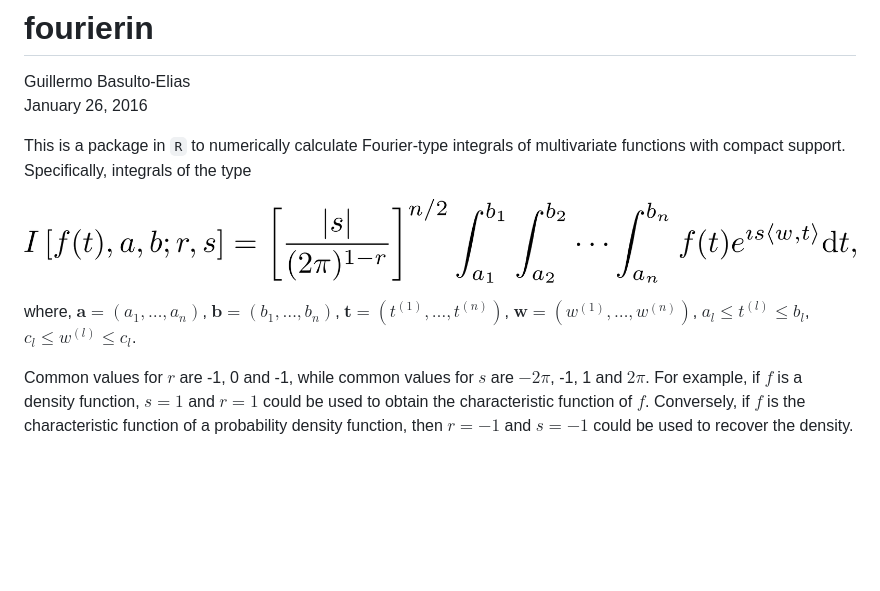
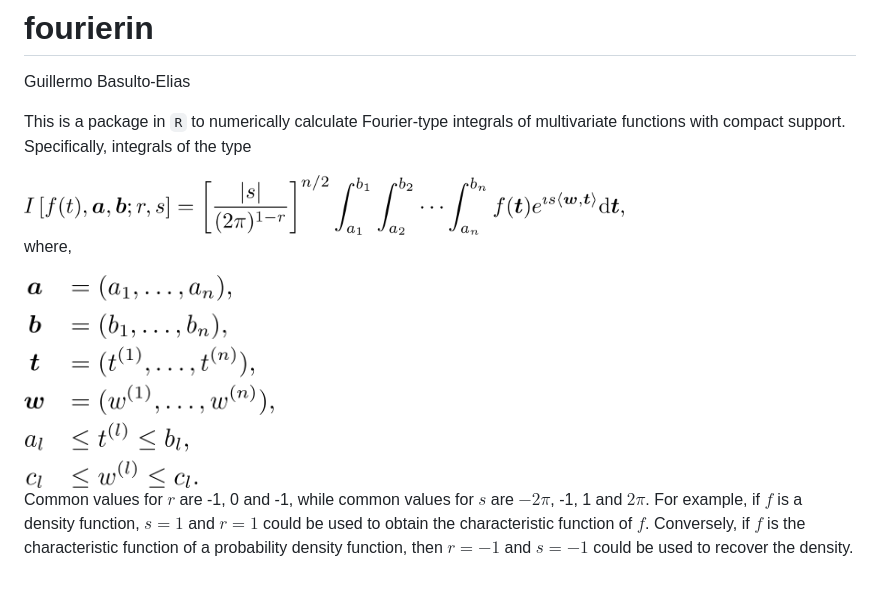
Before and after one commit to gbasulto/fourierin, a Markdown page: README.md, the part around the change. GitHub-like rendering; pictures changed too: eq01_main_eq.png, eq02_details.png (added); blank space fills up the shorter version.

Commit message:
Adding second image and correcting size of the first in README.

```diff
--- a/README.md
+++ b/README.md
@@ -1,6 +1,5 @@
 # fourierin
 Guillermo Basulto-Elias
-January 26, 2016
 
 This is a package in `R` to numerically calculate Fourier-type integrals of multivariate functions with compact support. Specifically, integrals of the type
 
@@ -13,16 +12,18 @@ I \left[f(t), \boldsymbol{a}, \boldsymbol{b};r, s \right]
   \langle \boldsymbol{w}, \boldsymbol{t}\rangle} \text{d}\boldsymbol{t},
 $$
 -->
-
-![Caption for the picture.](eq01_main_eq.png)
-
+<img src="eq01_main_eq.png" height="800px" width="600px" />
 
 where,
+
+<!--
 $\boldsymbol{a} = (a_1, \ldots, a_n)$,
 $\boldsymbol{b} = (b_1, \ldots, b_n)$,
 $\boldsymbol{t} = (t^{(1)}, \ldots, t^{(n)})$,
 $\boldsymbol{w} = (w^{(1)}, \ldots, w^{(n)})$,
 $a_l \leq t^{(l)} \leq b_l$,
 $c_l \leq w^{(l)} \leq c_l$.
+-->
+<img src="eq02_details.png" height="300px" width="250px" />
 
 Common values for $r$ are -1, 0 and -1, while common values for $s$ are $-2\pi$, -1, 1 and $2\pi$. For example, if $f$ is a density function, $s = 1$ and $r = 1$ could be used to obtain the characteristic function of $f$. Conversely, if $f$ is the characteristic function of a probability density function, then $r = -1$ and $s = -1$ could be used to recover the density.
```
Also changed, not shown: 1 other file.
